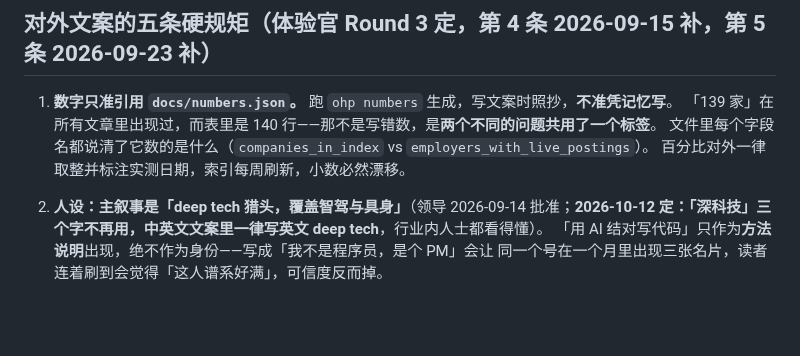
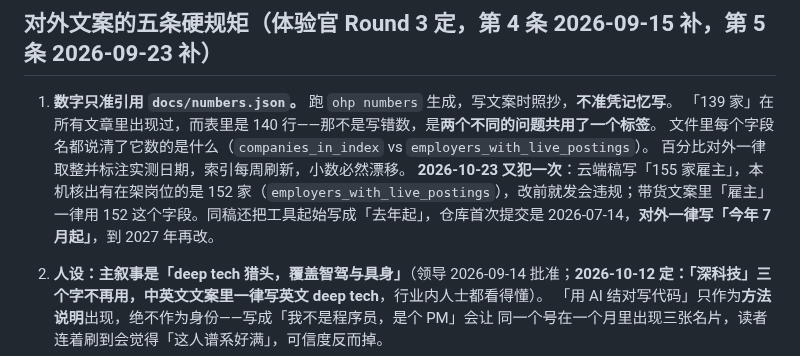
Before and after one commit to gzchenhao/openhire, a Markdown page: CLAUDE.md, the part around the change. Rendered like a GitHub page; blank space fills up the shorter version.

```diff
--- a/CLAUDE.md
+++ b/CLAUDE.md
@@ -284,6 +284,7 @@
    「139 家」在所有文章里出现过，而表里是 140 行——那不是写错数，是**两个不同的问题共用了一个标签**。
    文件里每个字段名都说清了它数的是什么（`companies_in_index` vs `employers_with_live_postings`）。
    百分比对外一律取整并标注实测日期，索引每周刷新，小数必然漂移。
+   **2026-10-23 又犯一次**：云端稿写「155 家雇主」，本机核出有在架岗位的是 152 家（`employers_with_live_postings`），改前就发会违规；带货文案里「雇主」一律用 152 这个字段。同稿还把工具起始写成「去年起」，仓库首次提交是 2026-07-14，**对外一律写「今年 7 月起」**，到 2027 年再改。
 2. **人设：主叙事是「deep tech 猎头，覆盖智驾与具身」**（领导 2026-09-14 批准；**2026-10-12 定：「深科技」三个字不再用，中英文文案里一律写英文 deep tech**，行业内人士都看得懂）。
    「用 AI 结对写代码」只作为**方法说明**出现，绝不作为身份——写成「我不是程序员，是个 PM」会让
    同一个号在一个月里出现三张名片，读者连着刷到会觉得「这人谱系好满」，可信度反而掉。
```
Also changed, not shown: reports/093-PHP漏洞蹭热点-知乎话题实验.md (+4 -0 lines).
